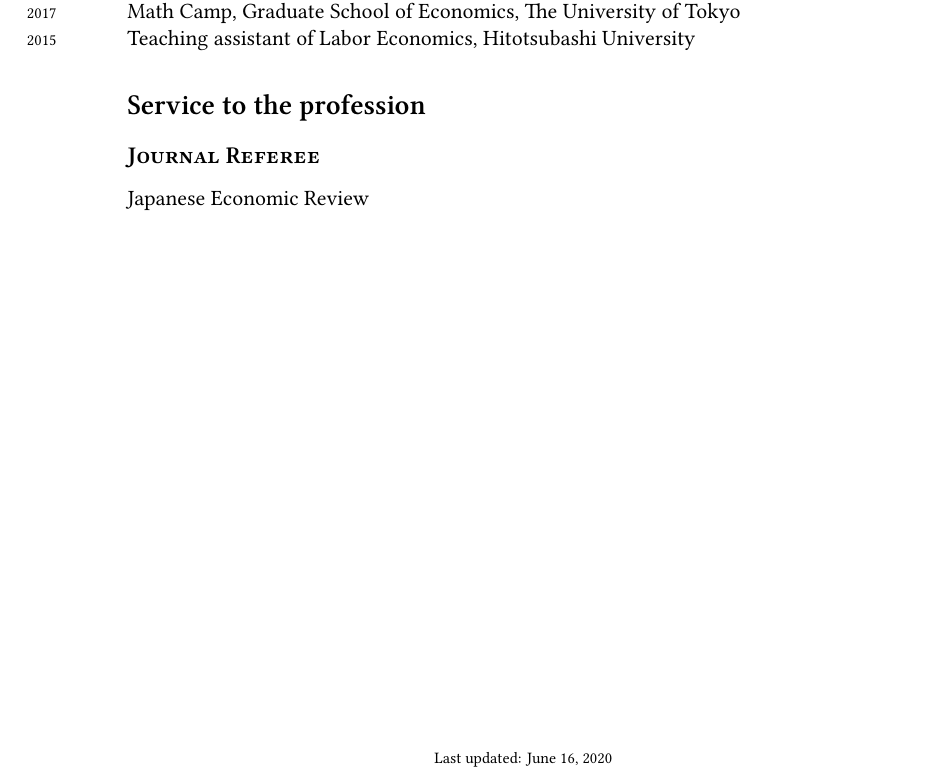
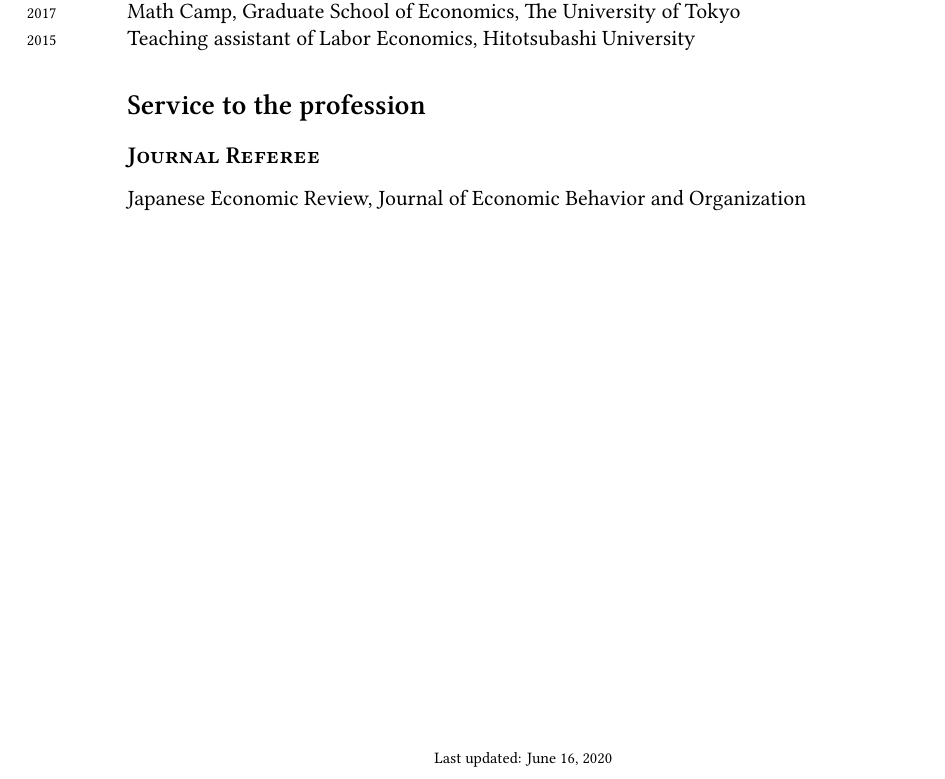
Before and after one commit to Takahiro-Toriyabe/CV, a LaTeX CV (CV/cv_toriyabe.tex): part of page 3 of 3, cut so that both start at the same text. Compiled offline with XeLaTeX; a missing font is replaced by an installed copy or a similar font.

Commit message:
Update CV

```diff
--- a/CV/cv_toriyabe.tex
+++ b/CV/cv_toriyabe.tex
@@ -234,7 +234,7 @@ Labor Economics, Family Economics, Applied Econometrics, National Transfer Accou
 
 \subsection*{Journal Referee}
 
-Japanese Economic Review
+Japanese Economic Review, Journal of Economic Behavior and Organization
 
 
 \vfill{} % Whitespace before final footer
```
Also changed, not shown: CV/cv_toriyabe.pdf.
